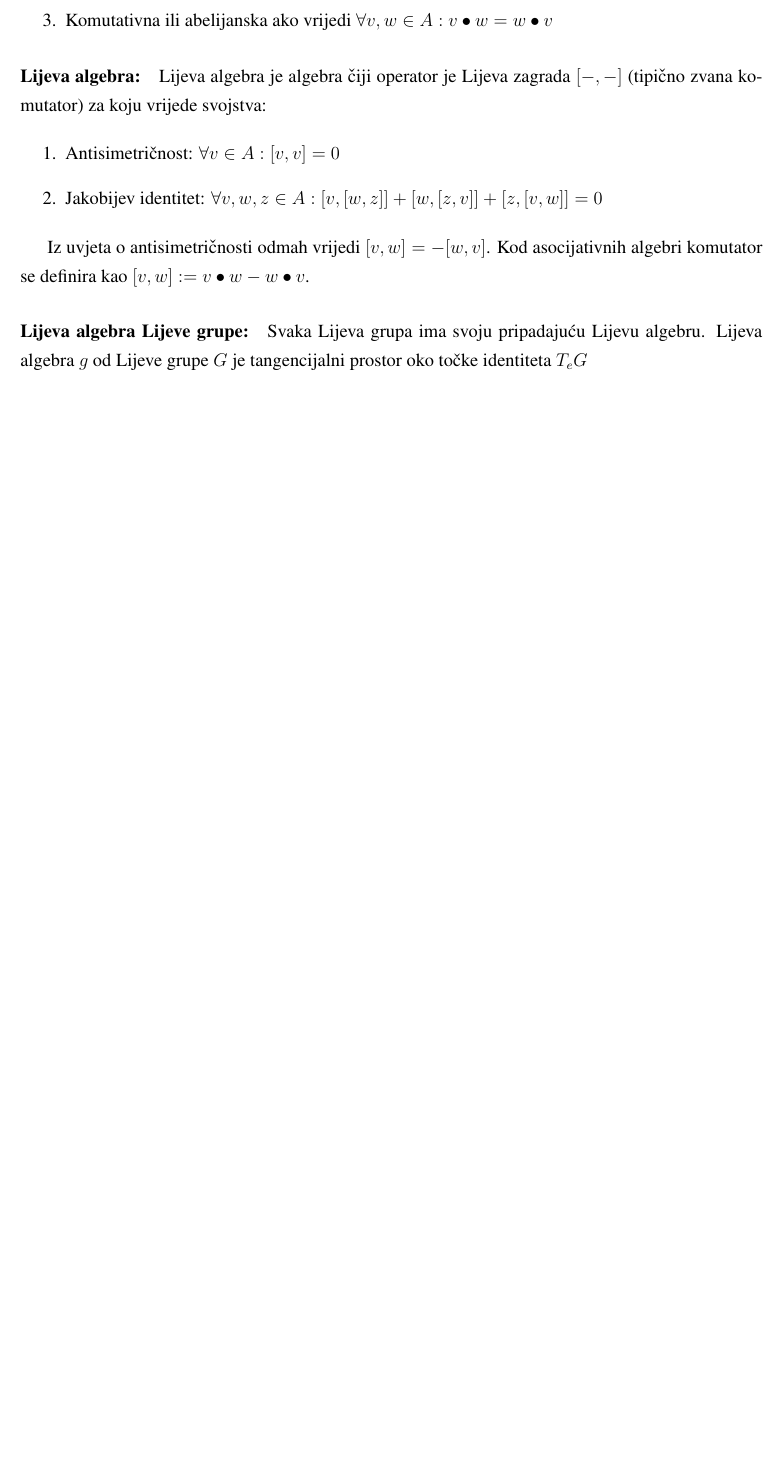
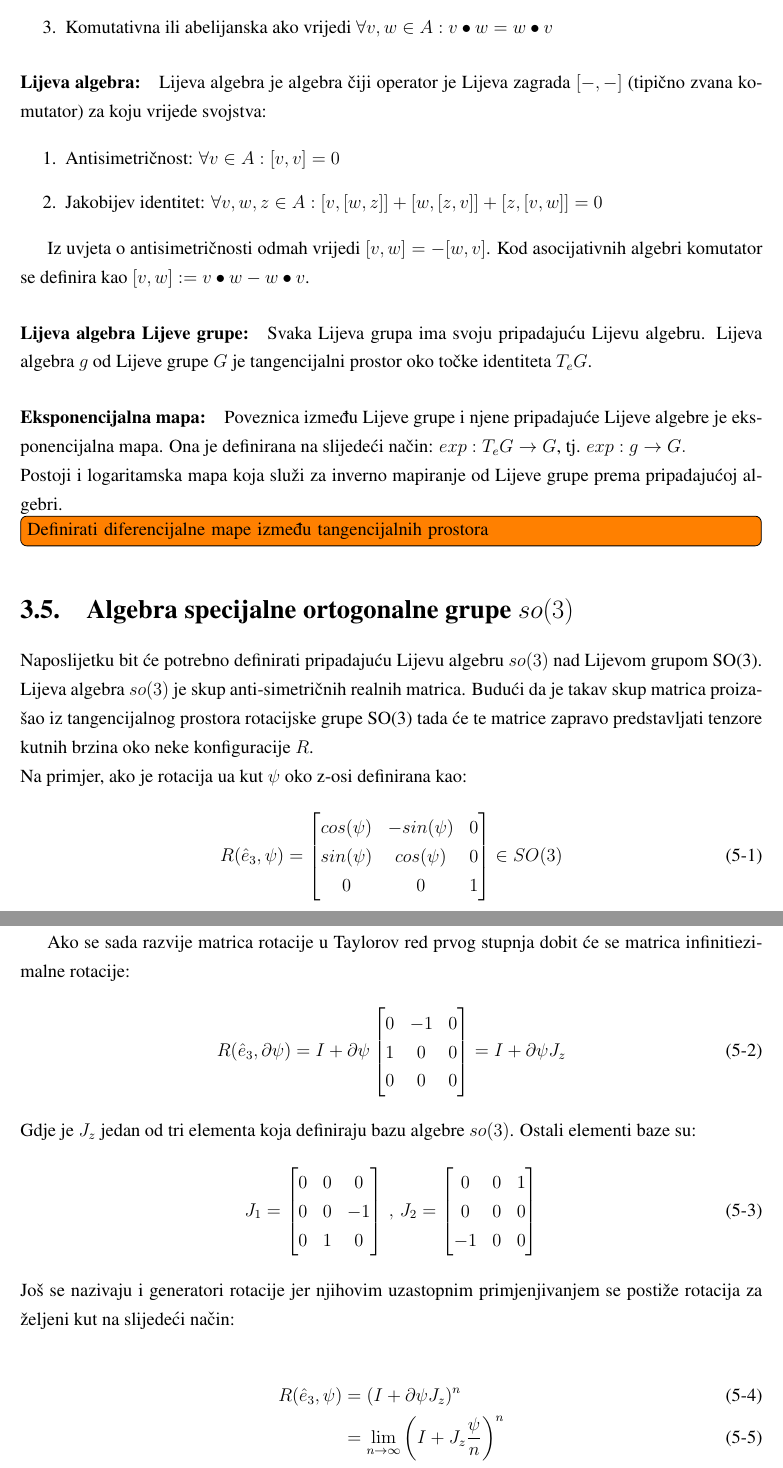
Before and after one commit to lmark1/diplomski-rad, a LaTeX thesis (Diplomski_LovroMarković.tex): part of page 12 of 16 before the commit and two parts of pages 12 and 13 of 20 after it, the two joined at a grey line, cut so that both start at the same text, the shorter picture padded with empty space. Compiled offline with pdfLaTeX; a missing bibliography style is replaced by a similar one.

Commit message:
završen lie

```diff
--- a/Diplomski_LovroMarković.tex
+++ b/Diplomski_LovroMarković.tex
@@ -283,5 +283,62 @@ TODO
 	\end{enumerate}
 
 	Iz uvjeta o antisimetričnosti odmah vrijedi $[v,w]=-[w,v]$. Kod asocijativnih algebri komutator se definira kao $[v,w]:=v \bullet w - w \bullet v$.
-	\paragraph{Lijeva algebra Lijeve grupe:} Svaka Lijeva grupa ima svoju pripadajuću Lijevu algebru. Lijeva algebra $g$ od Lijeve grupe $G$ je tangencijalni prostor oko točke identiteta $T_e G$
 
+	\paragraph{Lijeva algebra Lijeve grupe:} Svaka Lijeva grupa ima svoju pripadajuću Lijevu algebru. Lijeva algebra $g$ od Lijeve grupe $G$ je tangencijalni prostor oko točke identiteta $T_e G$.
+
+	\paragraph{Eksponencijalna mapa:} Poveznica između Lijeve grupe i njene pripadajuće Lijeve algebre je eksponencijalna mapa. Ona je definirana na slijedeći način: $exp: T_eG \rightarrow	G$, tj. $exp: g \rightarrow G.$ \\ Postoji i logaritamska mapa koja služi za inverno mapiranje od Lijeve grupe prema pripadajućoj algebri.
+
+\todo[inline]{Definirati diferencijalne mape između tangencijalnih prostora}
+\section{Algebra specijalne ortogonalne grupe $so(3)$}
+
+	Naposlijetku bit će potrebno definirati pripadajuću Lijevu algebru $so(3)$ nad Lijevom grupom SO(3). \\
+	Lijeva algebra $so(3)$ je skup anti-simetričnih realnih matrica. Budući da je takav skup matrica proizašao iz tangencijalnog prostora rotacijske grupe SO(3) tada će te matrice zapravo predstavljati tenzore kutnih brzina oko neke konfiguracije $R$. \\
+	Na primjer, ako je rotacija ua kut $\psi$ oko z-osi definirana kao:
+
+	\begin{equation}
+		R( \hat{e}_3, \psi ) =
+		\begin{bmatrix}
+			cos(\psi)	&	-sin(\psi)	&	0 \\
+			sin(\psi)	&	cos(\psi)	&	0 \\
+			0			&	0			&	1 \\
+		\end{bmatrix} \in SO(3)
+	\end{equation}
+
+	\newpage
+	\clearpage
+
+	Ako se sada razvije matrica rotacije u Taylorov red prvog stupnja dobit će se matrica infinitiezimalne rotacije: \\
+	\begin{equation}
+		R( \hat{e}_3, \partial \psi ) = I + \partial \psi
+		\begin{bmatrix}
+			0	&	-1	&	0 \\
+			1	&	0	&	0 \\
+			0	&	0 	&	0
+		\end{bmatrix}
+		= I + \partial \psi J_z
+	\end{equation}
+	\\
+	\noindent Gdje je $J_z$ jedan od tri elementa koja definiraju bazu algebre $so(3)$. Ostali elementi baze su:
+
+	\begin{equation}
+		J_1 =
+		\begin{bmatrix}
+		0	&	0	&	0 \\
+		0	&	0	&	-1 \\
+		0	&	1 	&	0
+		\end{bmatrix} \\
+		\, , \, J_2 =
+		\begin{bmatrix}
+		0	&	0	&	1 \\
+		0	&	0	&	0 \\
+		-1	&	0 	&	0
+		\end{bmatrix}
+	\end{equation}
+	\\
+	Još se nazivaju i generatori rotacije jer njihovim uzastopnim primjenjivanjem se postiže rotacija za željeni kut na slijedeći način:
+
+	\begin{align}
+		R( \hat{e}_3, \psi ) & = (I + \partial \psi J_z)^n \\
+							 & = \lim_{n \rightarrow \infty} \left (I + J_z \frac{\psi}{n} \right )^n \\
+							 & = e^{J_z \psi}
+	\end{align}
@@ -288,3 +367,6 @@ TODO
+\chapter{Matematički model letjelice}
+\chapter{Geometrijsko upravljanje}
+\chapter{Analiza simulacije}
 \chapter{Zaključak}
 Zaključak.
 
```
Also changed, not shown: Diplomski_LovroMarković.pdf, Diplomski_LovroMarković.tex (22 more changed lines), 4 other files.
